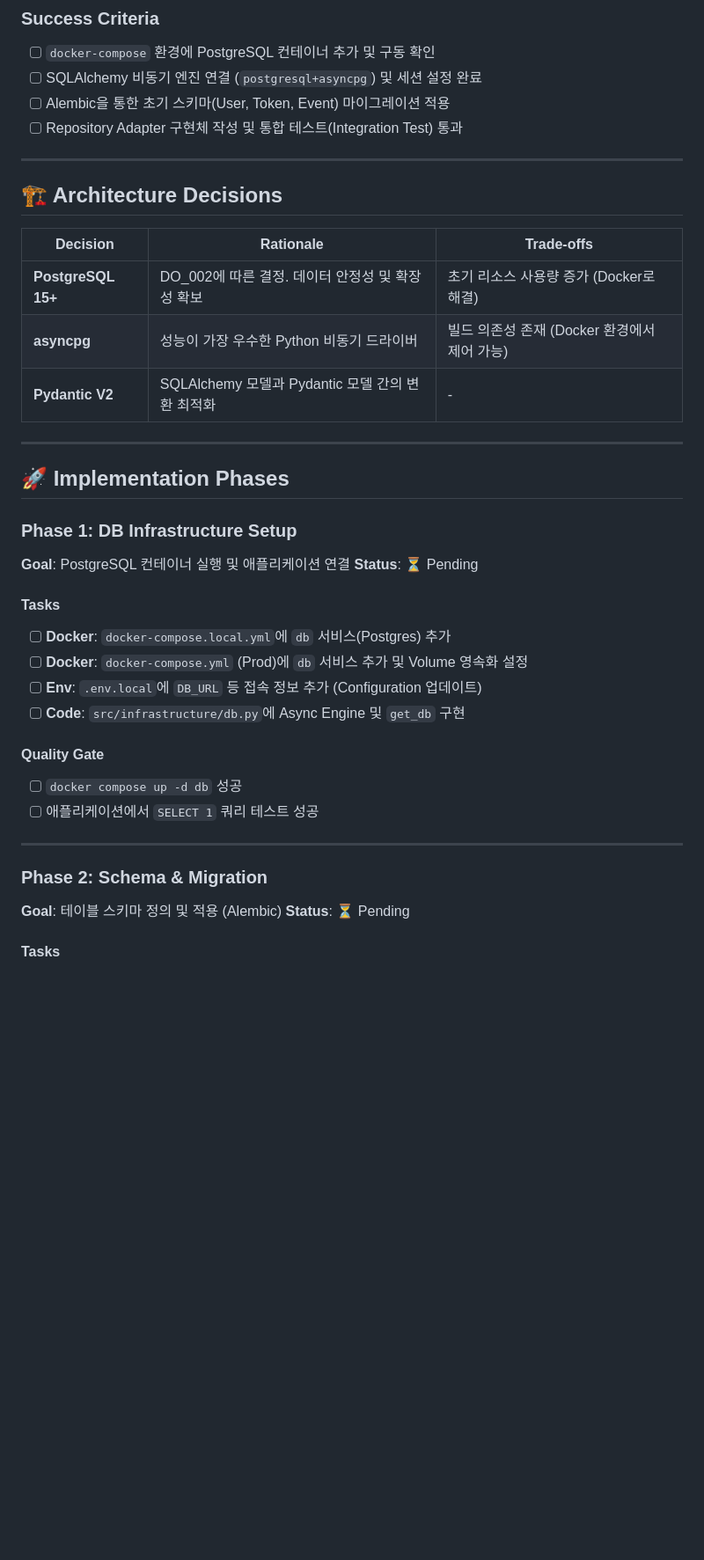
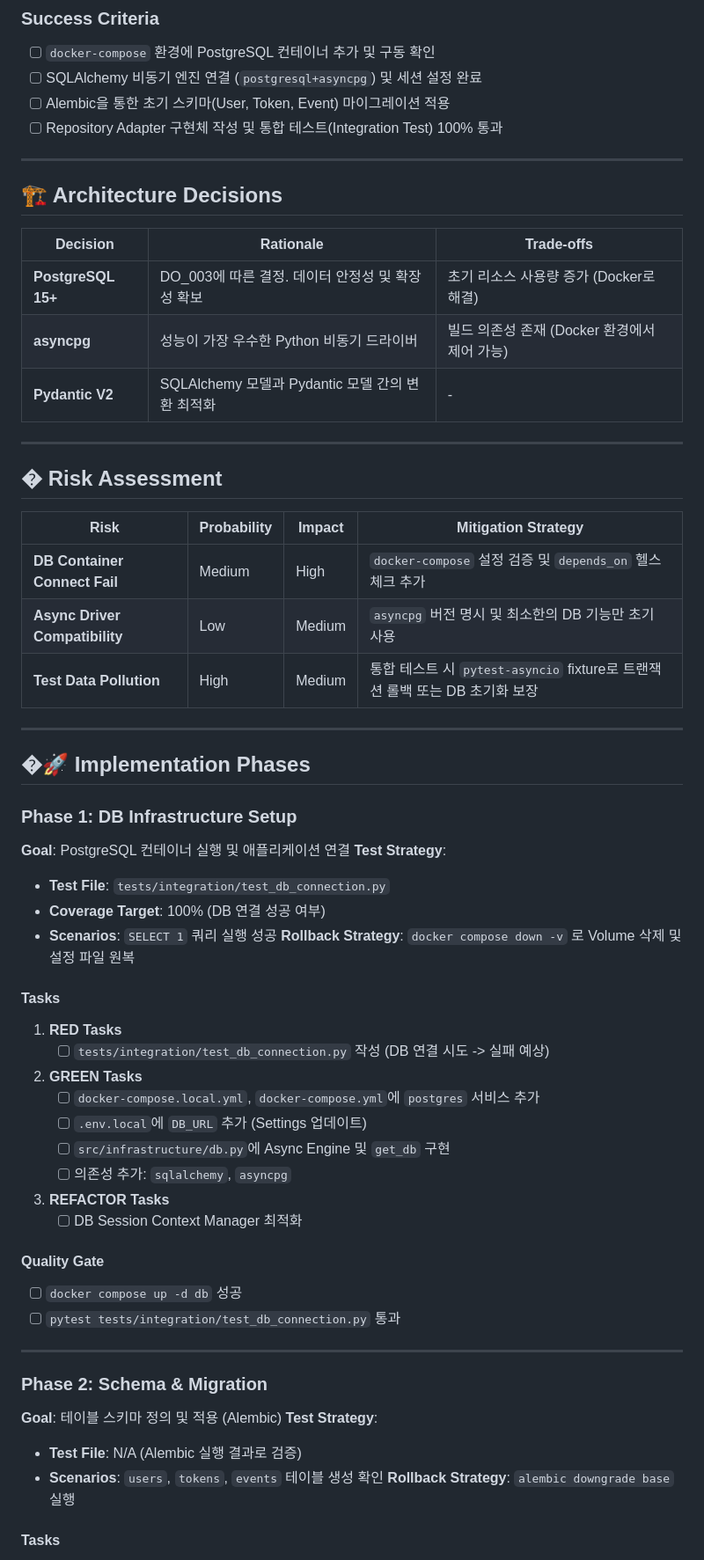
Before and after one commit to j5hjun/panager, a Markdown page: docs/plans/PLAN_003_infra_persistence.md, the part around one of its changes. Shown at 88% size. GitHub-like rendering; blank space fills up the shorter version.

Commit message:
docs: PLAN_003 표준 준수 재작성 (Risk, Rollback, TDD 포함)

```diff
--- a/docs/plans/PLAN_003_infra_persistence.md
+++ b/docs/plans/PLAN_003_infra_persistence.md
@@ -21,7 +21,7 @@ Core Domain에서 정의한 Repository Interface(`User`, `Token`, `Event`)를
 - [ ] `docker-compose` 환경에 PostgreSQL 컨테이너 추가 및 구동 확인
 - [ ] SQLAlchemy 비동기 엔진 연결 (`postgresql+asyncpg`) 및 세션 설정 완료
 - [ ] Alembic을 통한 초기 스키마(User, Token, Event) 마이그레이션 적용
-- [ ] Repository Adapter 구현체 작성 및 통합 테스트(Integration Test) 통과
+- [ ] Repository Adapter 구현체 작성 및 통합 테스트(Integration Test) 100% 통과
 
 ---
 
@@ -29,32 +29,56 @@ Core Domain에서 정의한 Repository Interface(`User`, `Token`, `Event`)를
 
 | Decision | Rationale | Trade-offs |
 |----------|-----------|------------|
-| **PostgreSQL 15+** | DO_002에 따른 결정. 데이터 안정성 및 확장성 확보 | 초기 리소스 사용량 증가 (Docker로 해결) |
+| **PostgreSQL 15+** | DO_003에 따른 결정. 데이터 안정성 및 확장성 확보 | 초기 리소스 사용량 증가 (Docker로 해결) |
 | **asyncpg** | 성능이 가장 우수한 Python 비동기 드라이버 | 빌드 의존성 존재 (Docker 환경에서 제어 가능) |
 | **Pydantic V2** | SQLAlchemy 모델과 Pydantic 모델 간의 변환 최적화 | - |
 
 ---
 
-## 🚀 Implementation Phases
+## � Risk Assessment
+
+| Risk | Probability | Impact | Mitigation Strategy |
+|------|-------------|--------|---------------------|
+| **DB Container Connect Fail** | Medium | High | `docker-compose` 설정 검증 및 `depends_on` 헬스체크 추가 |
+| **Async Driver Compatibility** | Low | Medium | `asyncpg` 버전 명시 및 최소한의 DB 기능만 초기 사용 |
+| **Test Data Pollution** | High | Medium | 통합 테스트 시 `pytest-asyncio` fixture로 트랜잭션 롤백 또는 DB 초기화 보장 |
+
+---
+
+## �🚀 Implementation Phases
 
 ### Phase 1: DB Infrastructure Setup
 **Goal**: PostgreSQL 컨테이너 실행 및 애플리케이션 연결
-**Status**: ⏳ Pending
+**Test Strategy**:
+- **Test File**: `tests/integration/test_db_connection.py`
+- **Coverage Target**: 100% (DB 연결 성공 여부)
+- **Scenarios**: `SELECT 1` 쿼리 실행 성공
+**Rollback Strategy**: `docker compose down -v` 로 Volume 삭제 및 설정 파일 원복
 
 #### Tasks
-- [ ] **Docker**: `docker-compose.local.yml`에 `db` 서비스(Postgres) 추가
-- [ ] **Docker**: `docker-compose.yml` (Prod)에 `db` 서비스 추가 및 Volume 영속화 설정
-- [ ] **Env**: `.env.local`에 `DB_URL` 등 접속 정보 추가 (Configuration 업데이트)
-- [ ] **Code**: `src/infrastructure/db.py`에 Async Engine 및 `get_db` 구현
+1. **RED Tasks**
+   - [ ] `tests/integration/test_db_connection.py` 작성 (DB 연결 시도 -> 실패 예상)
+
+2. **GREEN Tasks**
+   - [ ] `docker-compose.local.yml`, `docker-compose.yml`에 `postgres` 서비스 추가
+   - [ ] `.env.local`에 `DB_URL` 추가 (Settings 업데이트)
+   - [ ] `src/infrastructure/db.py`에 Async Engine 및 `get_db` 구현
+   - [ ] 의존성 추가: `sqlalchemy`, `asyncpg`
+
+3. **REFACTOR Tasks**
+   - [ ] DB Session Context Manager 최적화
 
 #### Quality Gate
 - [ ] `docker compose up -d db` 성공
-- [ ] 애플리케이션에서 `SELECT 1` 쿼리 테스트 성공
+- [ ] `pytest tests/integration/test_db_connection.py` 통과
 
 ---
 
 ### Phase 2: Schema & Migration
 **Goal**: 테이블 스키마 정의 및 적용 (Alembic)
-**Status**: ⏳ Pending
+**Test Strategy**:
+- **Test File**: N/A (Alembic 실행 결과로 검증)
+- **Scenarios**: `users`, `tokens`, `events` 테이블 생성 확인
+**Rollback Strategy**: `alembic downgrade base` 실행
 
 #### Tasks
```
Also changed, not shown: other parts of docs/plans/PLAN_003_infra_persistence.md (+30 -11 lines).
